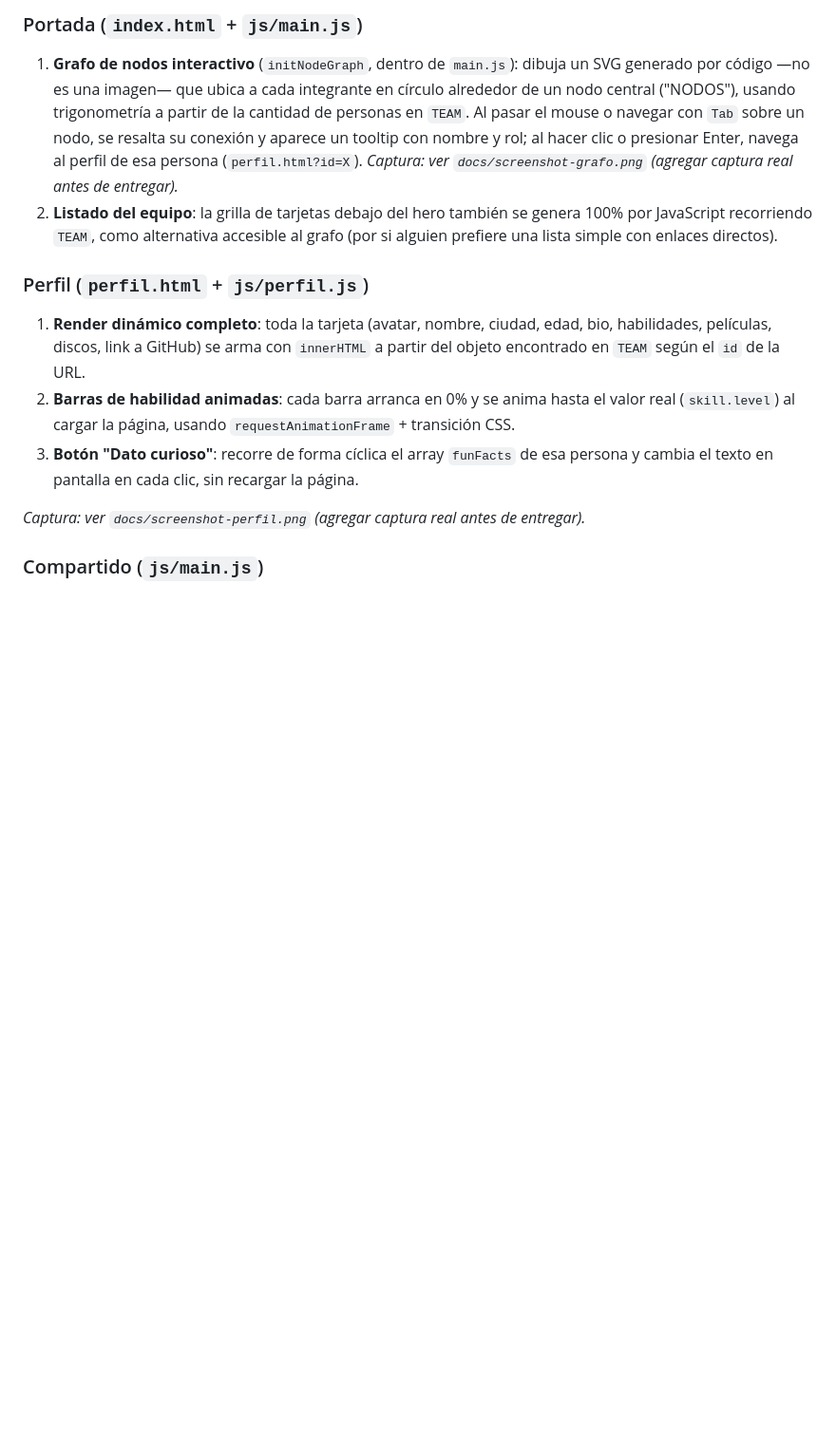
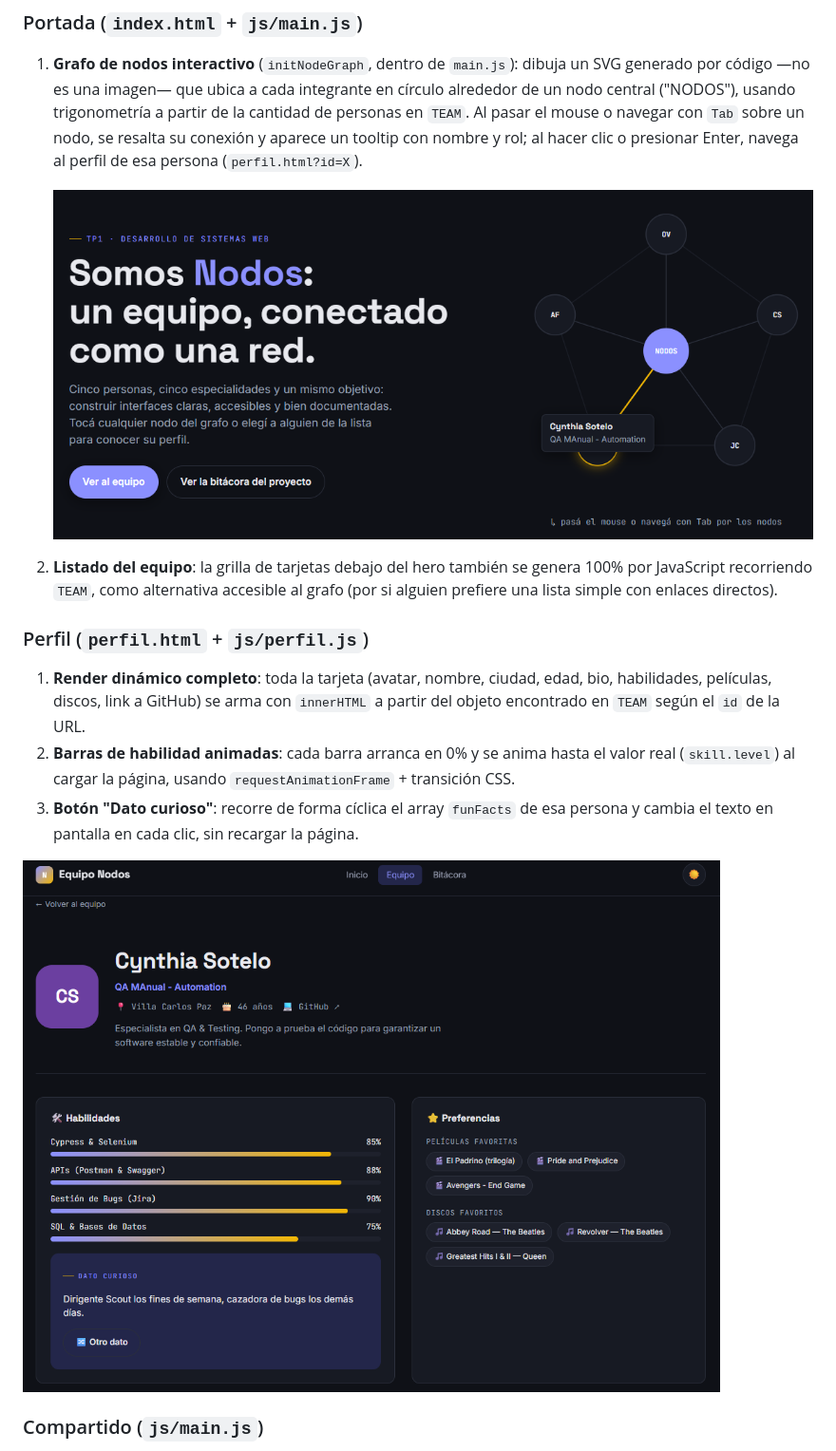
Before and after one commit to odv144/front-tp1, a Markdown page: README.md, the part around the change printed below. Shown: that part at 95% size. Rendered like a GitHub page; pictures changed too: docs/screenshot-grafo.png (added), docs/screenshot-perfil.png (added); blank space fills up the shorter version.

Commit message:
docs: completar README, bitacora, capturas y perfil de Analia

```diff
--- a/README.md
+++ b/README.md
@@ -101,7 +104,9 @@ externa y mantener el sitio liviano.
    de personas en `TEAM`. Al pasar el mouse o navegar con `Tab` sobre un nodo, se
    resalta su conexión y aparece un tooltip con nombre y rol; al hacer clic o presionar
    Enter, navega al perfil de esa persona (`perfil.html?id=X`).
-   *Captura: ver `docs/screenshot-grafo.png` (agregar captura real antes de entregar).*
+
+   ![Grafo de nodos interactivo](docs/screenshot-grafo.png)
+
 2. **Listado del equipo**: la grilla de tarjetas debajo del hero también se genera 100%
    por JavaScript recorriendo `TEAM`, como alternativa accesible al grafo (por si alguien
    prefiere una lista simple con enlaces directos).
@@ -116,7 +121,7 @@ externa y mantener el sitio liviano.
 3. **Botón "Dato curioso"**: recorre de forma cíclica el array `funFacts` de esa persona
    y cambia el texto en pantalla en cada clic, sin recargar la página.
 
-*Captura: ver `docs/screenshot-perfil.png` (agregar captura real antes de entregar).*
+![Perfil individual renderizado desde data.js](docs/screenshot-perfil.png)
 
 ### Compartido (`js/main.js`)
 - Toggle de tema claro/oscuro.
```
Also changed, not shown: other parts of README.md (+12 -13 lines), 2 other files.
